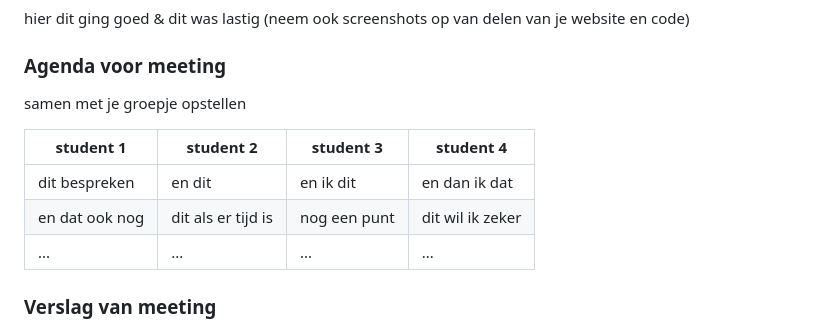
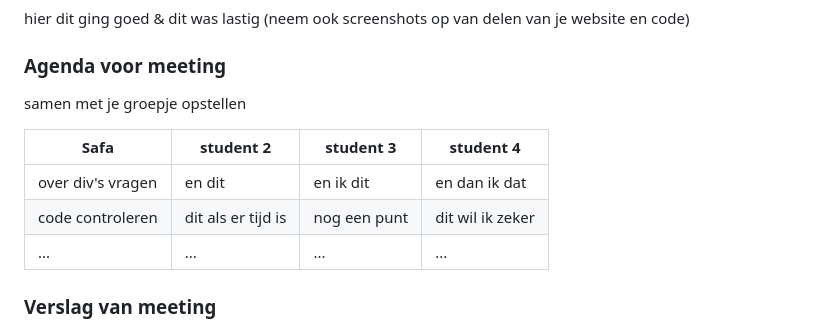
Before and after one commit to sofy98/Blokweb, a Markdown page: README.md, the part around the change. GitHub-like rendering; folded sections open.

```diff
--- a/README.md
+++ b/README.md
@@ -149,10 +149,10 @@ js ik laat het als laatste, ik wil eerts clean code hebben voor html css.
   ### Agenda voor meeting
   samen met je groepje opstellen
 
-  | student 1      | student 2          | student 3    | student 4        |
+  | Safa     | student 2          | student 3    | student 4        |
   | ---            | ---                | ---          | ---              |
-  | dit bespreken  | en dit             | en ik dit    | en dan ik dat    |
-  | en dat ook nog | dit als er tijd is | nog een punt | dit wil ik zeker |
+  | over div's vragen  | en dit             | en ik dit    | en dan ik dat    |
+  |code controleren | dit als er tijd is | nog een punt | dit wil ik zeker |
   | ...            | ...                | ...          | ...              |
 
 
```
